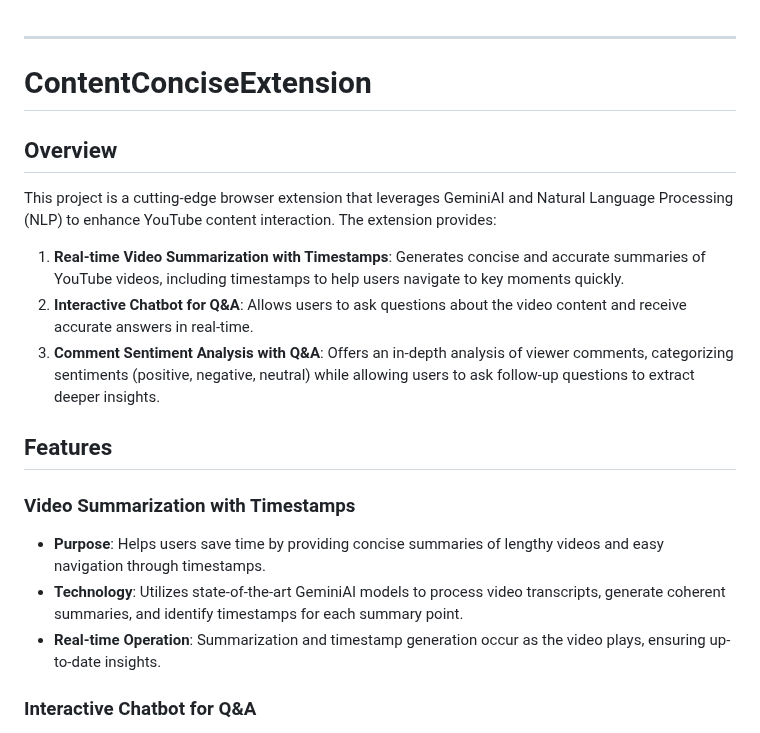
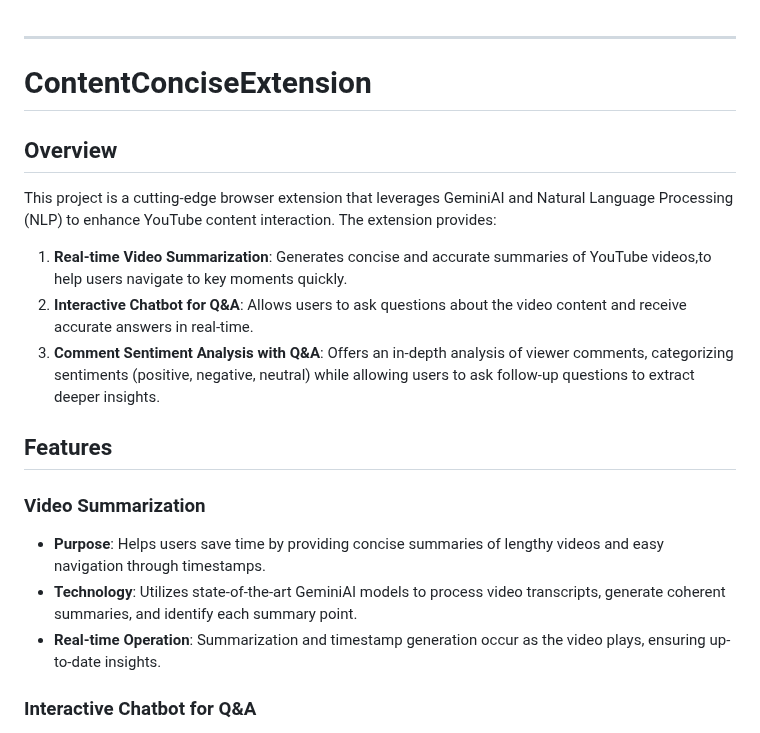
Before and after one commit to likeCoder0/ContentConciseExtension, a Markdown page: README.md, the part around one of its changes. Rendered like a GitHub page.

```diff
--- a/README.md
+++ b/README.md
@@ -1,4 +1,3 @@
-
 ---
 
 # ContentConciseExtension
@@ -7,16 +6,16 @@
 
 This project is a cutting-edge browser extension that leverages GeminiAI and Natural Language Processing (NLP) to enhance YouTube content interaction. The extension provides:
 
-1. **Real-time Video Summarization with Timestamps**: Generates concise and accurate summaries of YouTube videos, including timestamps to help users navigate to key moments quickly.
+1. **Real-time Video Summarization**: Generates concise and accurate summaries of YouTube videos,to help users navigate to key moments quickly.
 2. **Interactive Chatbot for Q\&A**: Allows users to ask questions about the video content and receive accurate answers in real-time.
 3. **Comment Sentiment Analysis with Q\&A**: Offers an in-depth analysis of viewer comments, categorizing sentiments (positive, negative, neutral) while allowing users to ask follow-up questions to extract deeper insights.
 
 ## Features
 
-### Video Summarization with Timestamps
+### Video Summarization
 
 * **Purpose**: Helps users save time by providing concise summaries of lengthy videos and easy navigation through timestamps.
-* **Technology**: Utilizes state-of-the-art GeminiAI models to process video transcripts, generate coherent summaries, and identify timestamps for each summary point.
+* **Technology**: Utilizes state-of-the-art GeminiAI models to process video transcripts, generate coherent summaries, and identify each summary point.
 * **Real-time Operation**: Summarization and timestamp generation occur as the video plays, ensuring up-to-date insights.
 
 ### Interactive Chatbot for Q\&A
```
Also changed, not shown: other parts of README.md (+35 -11 lines).
